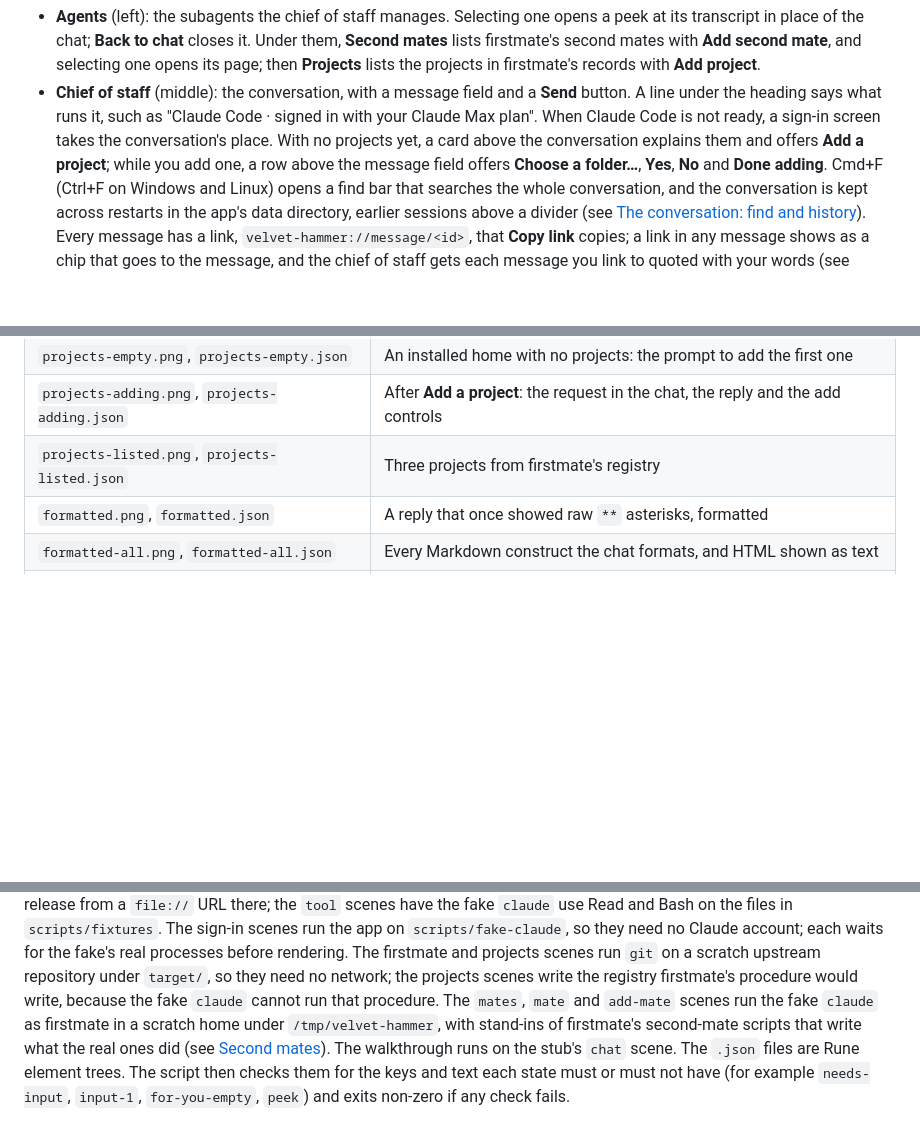
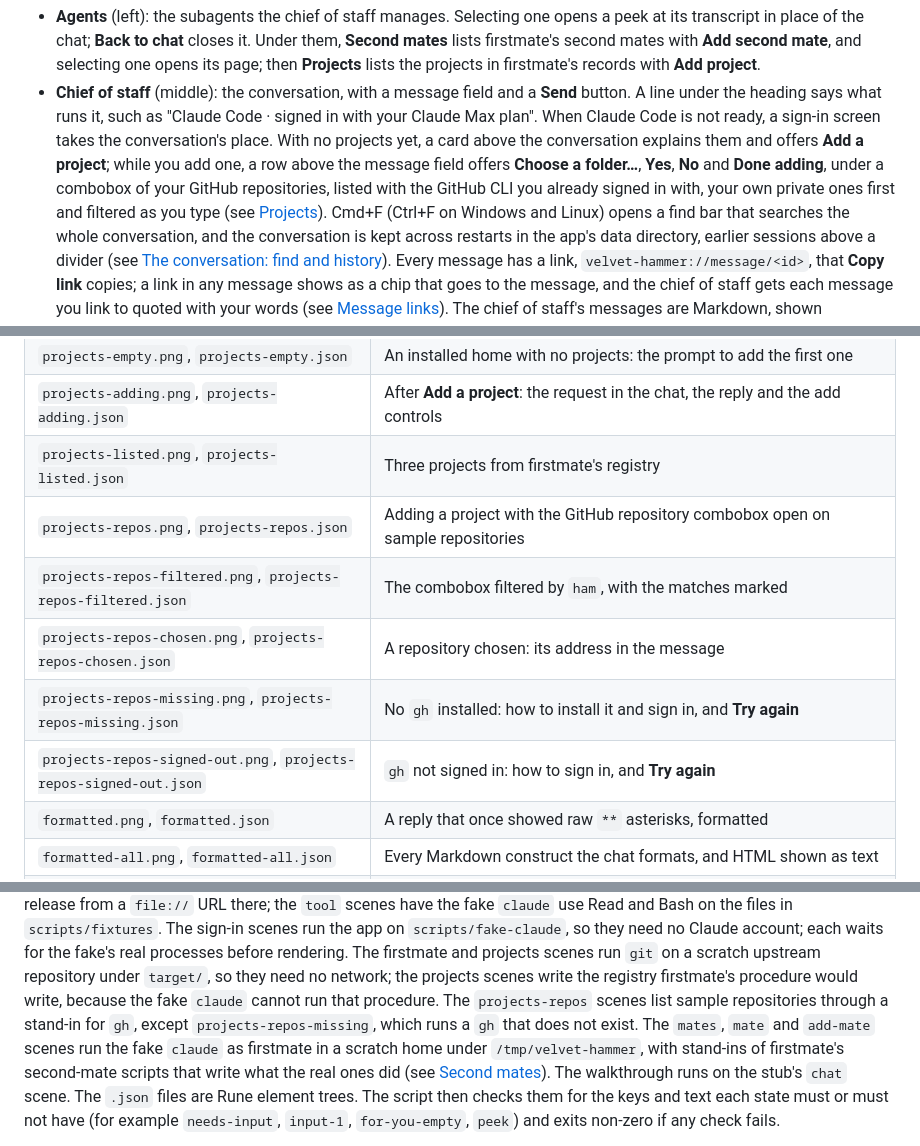
Before and after one commit to VinSpee/velvet-hammer, a Markdown page: README.md, 3 parts joined by grey strips. GitHub-like rendering; blank space fills up the shorter version.

```diff
--- a/README.md
+++ b/README.md
@@ -51,7 +51,9 @@ The window has three columns, and every setting is in **Settings** (see
   plan". When Claude Code is not ready, a sign-in screen takes the conversation's place. With no
   projects yet, a card above the conversation explains them and offers **Add a project**; while
   you add one, a row above the message field offers **Choose a folder…**, **Yes**, **No** and
-  **Done adding**.
+  **Done adding**, under a combobox of your GitHub repositories, listed with the GitHub CLI you
+  already signed in with, your own private ones first and filtered as you type (see
+  [Projects](docs/firstmate.md#projects)).
   Cmd+F (Ctrl+F on Windows and Linux) opens a find bar that searches the whole conversation,
   and the conversation is kept across restarts in the app's data directory, earlier sessions
   above a divider (see [The conversation: find and history](docs/conversation.md)). Every
@@ -369,6 +373,11 @@ It writes these files to `OUT_DIR`:
 | `projects-empty.png`, `projects-empty.json` | An installed home with no projects: the prompt to add the first one |
 | `projects-adding.png`, `projects-adding.json` | After **Add a project**: the request in the chat, the reply and the add controls |
 | `projects-listed.png`, `projects-listed.json` | Three projects from firstmate's registry |
+| `projects-repos.png`, `projects-repos.json` | Adding a project with the GitHub repository combobox open on sample repositories |
+| `projects-repos-filtered.png`, `projects-repos-filtered.json` | The combobox filtered by `ham`, with the matches marked |
+| `projects-repos-chosen.png`, `projects-repos-chosen.json` | A repository chosen: its address in the message |
+| `projects-repos-missing.png`, `projects-repos-missing.json` | No `gh` installed: how to install it and sign in, and **Try again** |
+| `projects-repos-signed-out.png`, `projects-repos-signed-out.json` | `gh` not signed in: how to sign in, and **Try again** |
 | `formatted.png`, `formatted.json` | A reply that once showed raw `**` asterisks, formatted |
 | `formatted-all.png`, `formatted-all.json` | Every Markdown construct the chat formats, and HTML shown as text |
 | `formatted-streaming.png`, `formatted-streaming.json` | A reply still arriving, with its bold not yet closed |
@@ -424,7 +433,9 @@ scenes have the fake `claude` use Read and Bash on the files in `scripts/fixture
 they need no Claude account; each waits for the fake's real processes before rendering. The
 firstmate and projects scenes run `git` on a scratch upstream repository under `target/`, so
 they need no network; the projects scenes write the registry firstmate's procedure would write,
-because the fake `claude` cannot run that procedure. The `mates`, `mate` and `add-mate` scenes run the fake
+because the fake `claude` cannot run that procedure. The `projects-repos` scenes list sample
+repositories through a stand-in for `gh`, except `projects-repos-missing`, which runs a `gh` that
+does not exist. The `mates`, `mate` and `add-mate` scenes run the fake
 `claude` as firstmate in a scratch home under `/tmp/velvet-hammer`, with stand-ins of
 firstmate's second-mate scripts that write what the real ones did (see
 [Second mates](docs/firstmate.md#second-mates)). The
```
Also changed, not shown: other parts of README.md (+2 -0 lines), docs/firstmate.md (+44 -0 lines), docs/screens/projects/projects-repos-chosen.png (added), docs/screens/projects/projects-repos-filtered.png (added), docs/screens/projects/projects-repos-missing.png (added), docs/screens/projects/projects-repos-signed-out.png (added), docs/screens/projects/projects-repos.png (added), 5 other files.
